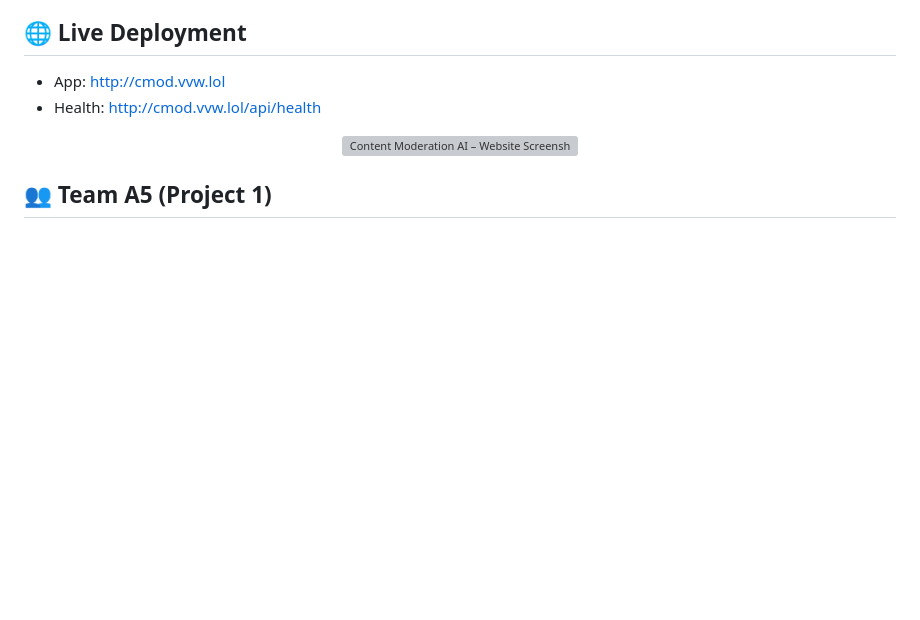
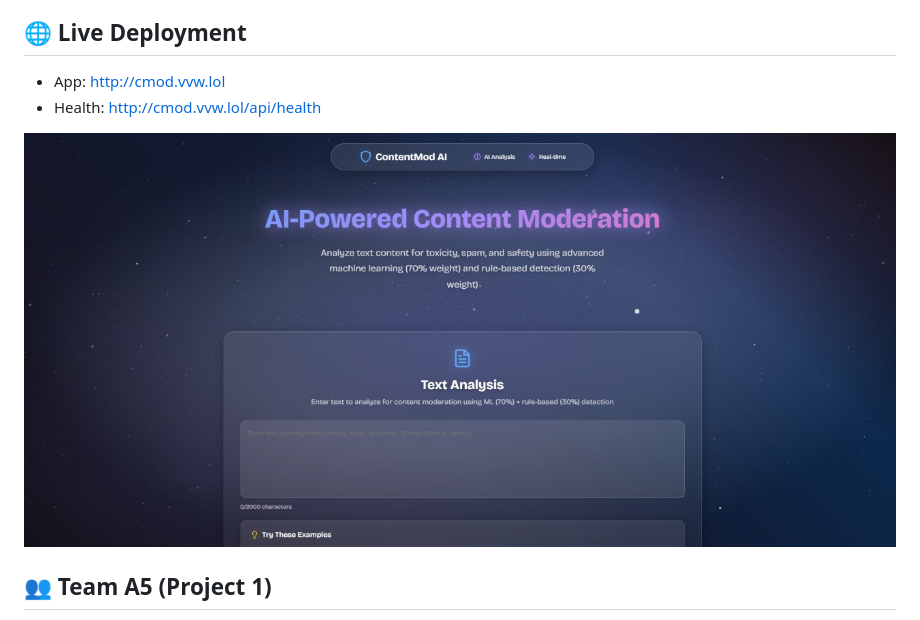
Before and after one commit to loxrobby/Content-Moderation-Project-IEEE-BUSB-Vol.-2.0-Camp, a Markdown page: README.md, the part around the change. GitHub-like rendering; pictures changed too: Assets/Website_pic.jpg (added); blank space fills up the shorter version; grey boxes are pictures that could not be loaded.

Commit message:
docs: embed website screenshot in README (Assets/Website_pic.jpg)

```diff
--- a/README.md
+++ b/README.md
@@ -19,7 +19,7 @@ This system combines:
 
 <p align="center">
   <a href="http://cmod.vvw.lol">
-    <img src="assets/Website_pic.jpg" alt="Content Moderation AI – Website Screenshot" width="900">
+    <img src="Assets/Website_pic.jpg" alt="Content Moderation AI – Website Screenshot" width="900">
   </a>
 </p>
 
```
